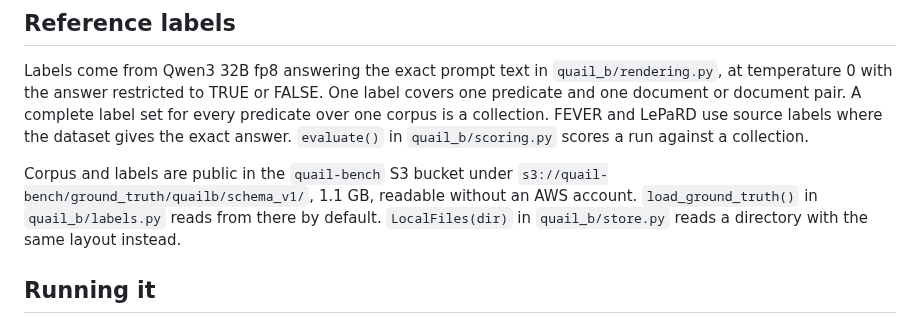
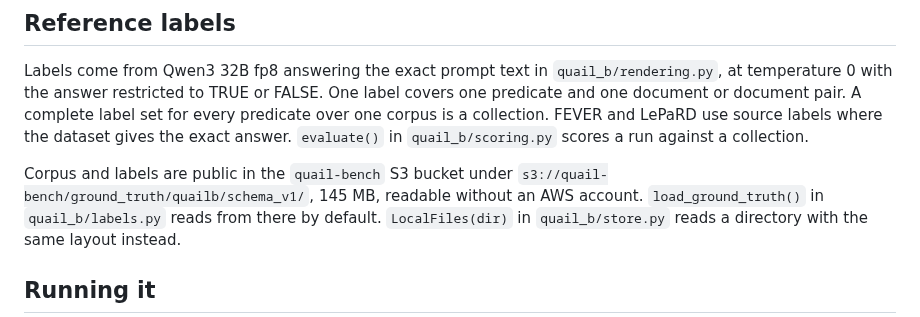
Before and after one commit to fsdatalab/quail, a Markdown page: README.md, the part around the change. Drawn GitHub-style.

Commit message:
State the bucket's size after pruning it to the current collection
Co-Authored-By: Claude Fable 5.1 <noreply@anthropic.com>
Claude-Session: https://claude.ai/code/session_01Dg8jsZ3AscdY7LdwBW1VjJ

```diff
--- a/README.md
+++ b/README.md
@@ -56,7 +56,7 @@ FEVER and LePaRD use source labels where the dataset gives the exact answer. `ev
 `quail_b/scoring.py` scores a run against a collection.
 
 Corpus and labels are public in the `quail-bench` S3 bucket under
-`s3://quail-bench/ground_truth/quailb/schema_v1/`, 1.1 GB, readable without an AWS account.
+`s3://quail-bench/ground_truth/quailb/schema_v1/`, 145 MB, readable without an AWS account.
 `load_ground_truth()` in `quail_b/labels.py` reads from there by default. `LocalFiles(dir)` in
 `quail_b/store.py` reads a directory with the same layout instead.
 
```
